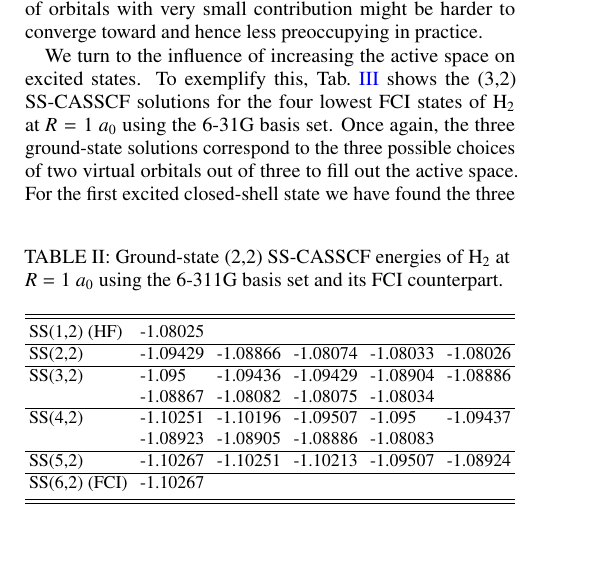
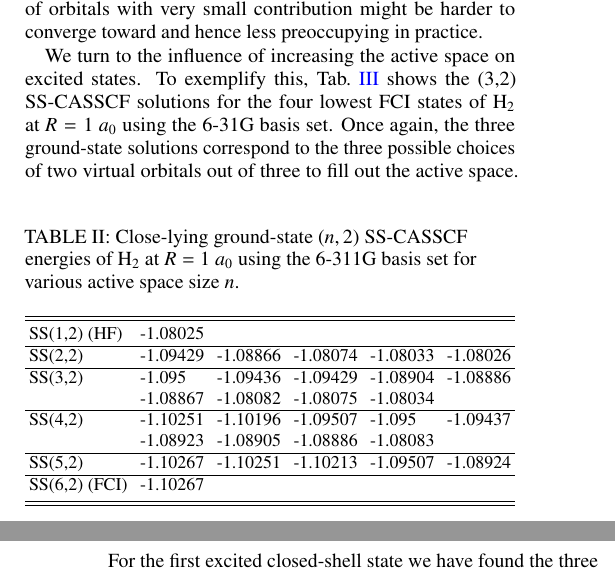
Before and after one commit to hgaburton/quantel, a LaTeX paper (Report/MCSCF_LSP.tex): part of one column of page 5 of 10 before the commit and two parts of the columns of pages 5 and 6 of 10 after it, the two joined at a grey line, cut so that both start at the same text, the shorter picture padded with empty space. Compiled offline with pdfLaTeX.

Commit message:
Correct one caption

```diff
--- a/Report/MCSCF_LSP.tex
+++ b/Report/MCSCF_LSP.tex
@@ -393,7 +393,7 @@ For the two intermediate closed-shell states the fourth closely-lying solution c
 In both cases, the symmetry-broken solution is the closest to the FCI energy among the four solutions.
 
 \begin{table}[b]
-  \caption{Ground-state (2,2) SS-CASSCF energies of \ce{H2} at $R=1~a_0$ using the 6-311G basis set and its FCI counterpart.}
+  \caption{Close-lying ground-state $(n,2)$ SS-CASSCF energies of \ce{H2} at $R=1~a_0$ using the 6-311G basis set for various active space size $n$.}
   \begin{ruledtabular}
     \label{tab:tab_2}
     \begin{tabular}{llllll}
```
